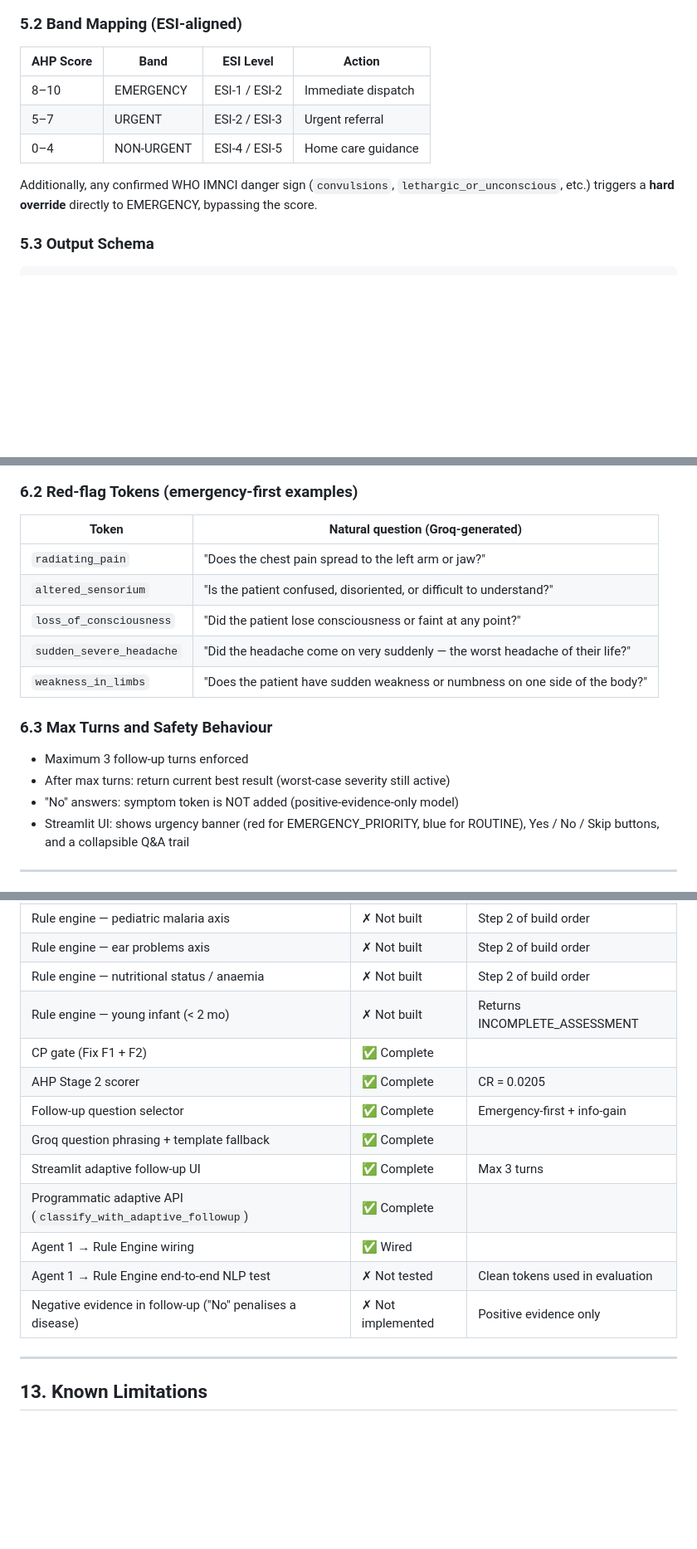
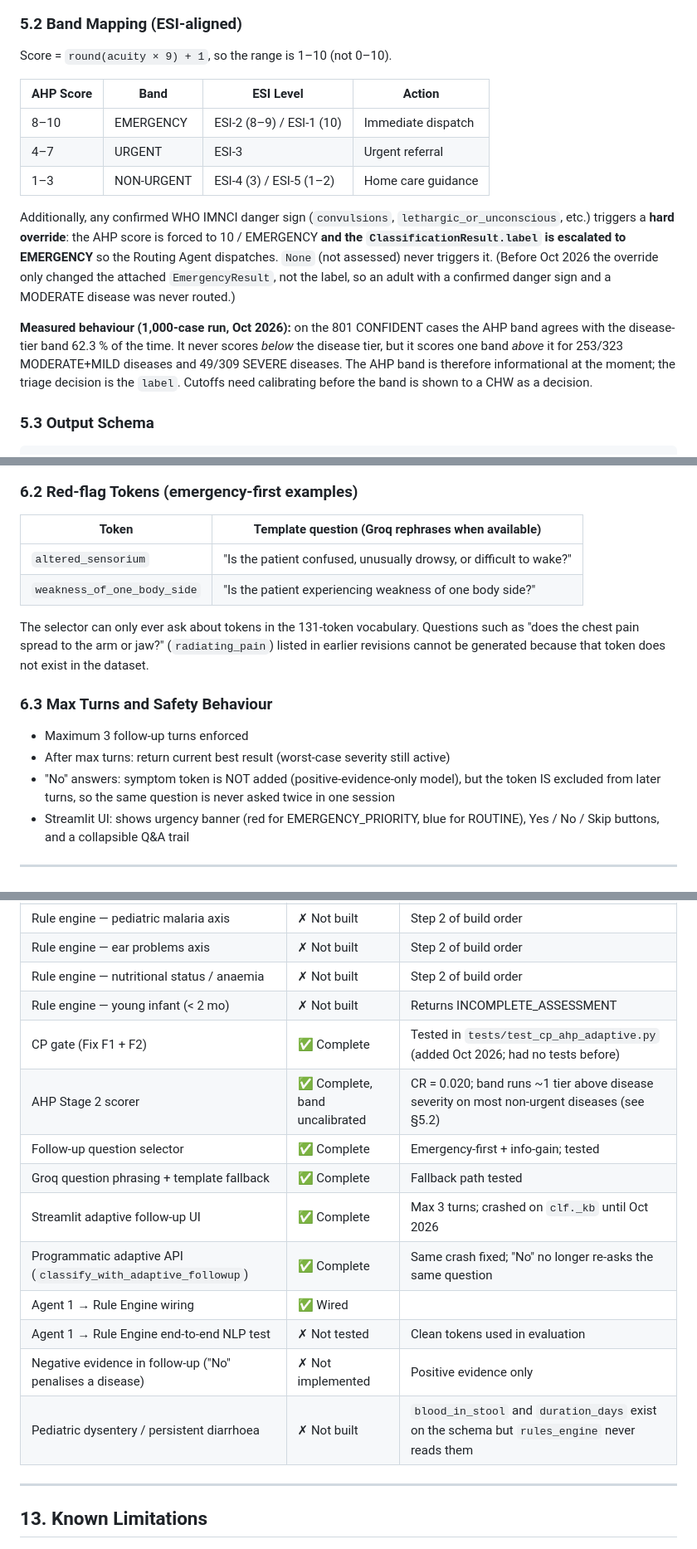
Before and after one commit to Rishii-10/GMU, a Markdown page: triage-poc/rule_engine_design_final.md, 3 parts joined by grey strips. Shown at 83% size. Drawn GitHub-style; blank space fills up the shorter version.

```diff
--- a/triage-poc/rule_engine_design_final.md
+++ b/triage-poc/rule_engine_design_final.md
@@ -206,13 +208,17 @@ graph TD
 
 ### 5.2 Band Mapping (ESI-aligned)
 
+Score = `round(acuity × 9) + 1`, so the range is 1–10 (not 0–10).
+
 | AHP Score | Band | ESI Level | Action |
 |---|---|---|---|
-| 8–10 | EMERGENCY | ESI-1 / ESI-2 | Immediate dispatch |
-| 5–7 | URGENT | ESI-2 / ESI-3 | Urgent referral |
-| 0–4 | NON-URGENT | ESI-4 / ESI-5 | Home care guidance |
+| 8–10 | EMERGENCY | ESI-2 (8–9) / ESI-1 (10) | Immediate dispatch |
+| 4–7 | URGENT | ESI-3 | Urgent referral |
+| 1–3 | NON-URGENT | ESI-4 (3) / ESI-5 (1–2) | Home care guidance |
 
-Additionally, any confirmed WHO IMNCI danger sign (`convulsions`, `lethargic_or_unconscious`, etc.) triggers a **hard override** directly to EMERGENCY, bypassing the score.
+Additionally, any confirmed WHO IMNCI danger sign (`convulsions`, `lethargic_or_unconscious`, etc.) triggers a **hard override**: the AHP score is forced to 10 / EMERGENCY **and the `ClassificationResult.label` is escalated to EMERGENCY** so the Routing Agent dispatches. `None` (not assessed) never triggers it. (Before Oct 2026 the override only changed the attached `EmergencyResult`, not the label, so an adult with a confirmed danger sign and a MODERATE disease was never routed.)
+
+**Measured behaviour (1,000-case run, Oct 2026):** on the 801 CONFIDENT cases the AHP band agrees with the disease-tier band 62.3 % of the time. It never scores *below* the disease tier, but it scores one band *above* it for 253/323 MODERATE+MILD diseases and 49/309 SEVERE diseases. The AHP band is therefore informational at the moment; the triage decision is the `label`. Cutoffs need calibrating before the band is shown to a CHW as a decision.
 
 ### 5.3 Output Schema
 
@@ -255,19 +261,18 @@ flowchart TD
 
 ### 6.2 Red-flag Tokens (emergency-first examples)
 
-| Token | Natural question (Groq-generated) |
+| Token | Template question (Groq rephrases when available) |
 |---|---|
-| `radiating_pain` | "Does the chest pain spread to the left arm or jaw?" |
-| `altered_sensorium` | "Is the patient confused, disoriented, or difficult to understand?" |
-| `loss_of_consciousness` | "Did the patient lose consciousness or faint at any point?" |
-| `sudden_severe_headache` | "Did the headache come on very suddenly — the worst headache of their life?" |
-| `weakness_in_limbs` | "Does the patient have sudden weakness or numbness on one side of the body?" |
+| `altered_sensorium` | "Is the patient confused, unusually drowsy, or difficult to wake?" |
+| `weakness_of_one_body_side` | "Is the patient experiencing weakness of one body side?" |
+
+The selector can only ever ask about tokens in the 131-token vocabulary. Questions such as "does the chest pain spread to the arm or jaw?" (`radiating_pain`) listed in earlier revisions cannot be generated because that token does not exist in the dataset.
 
 ### 6.3 Max Turns and Safety Behaviour
 
 - Maximum 3 follow-up turns enforced
 - After max turns: return current best result (worst-case severity still active)
-- "No" answers: symptom token is NOT added (positive-evidence-only model)
+- "No" answers: symptom token is NOT added (positive-evidence-only model), but the token IS excluded from later turns, so the same question is never asked twice in one session
 - Streamlit UI: shows urgency banner (red for EMERGENCY_PRIORITY, blue for ROUTINE), Yes / No / Skip buttons, and a collapsible Q&A trail
 
 ---
@@ -502,15 +509,16 @@ sequenceDiagram
 | Rule engine — ear problems axis | ✗ Not built | Step 2 of build order |
 | Rule engine — nutritional status / anaemia | ✗ Not built | Step 2 of build order |
 | Rule engine — young infant (< 2 mo) | ✗ Not built | Returns INCOMPLETE_ASSESSMENT |
-| CP gate (Fix F1 + F2) | ✅ Complete | |
-| AHP Stage 2 scorer | ✅ Complete | CR = 0.0205 |
-| Follow-up question selector | ✅ Complete | Emergency-first + info-gain |
-| Groq question phrasing + template fallback | ✅ Complete | |
-| Streamlit adaptive follow-up UI | ✅ Complete | Max 3 turns |
-| Programmatic adaptive API (`classify_with_adaptive_followup`) | ✅ Complete | |
+| CP gate (Fix F1 + F2) | ✅ Complete | Tested in `tests/test_cp_ahp_adaptive.py` (added Oct 2026; had no tests before) |
+| AHP Stage 2 scorer | ✅ Complete, band uncalibrated | CR = 0.020; band runs ~1 tier above disease severity on most non-urgent diseases (see §5.2) |
+| Follow-up question selector | ✅ Complete | Emergency-first + info-gain; tested |
+| Groq question phrasing + template fallback | ✅ Complete | Fallback path tested |
+| Streamlit adaptive follow-up UI | ✅ Complete | Max 3 turns; crashed on `clf._kb` until Oct 2026 |
+| Programmatic adaptive API (`classify_with_adaptive_followup`) | ✅ Complete | Same crash fixed; "No" no longer re-asks the same question |
 | Agent 1 → Rule Engine wiring | ✅ Wired | |
 | Agent 1 → Rule Engine end-to-end NLP test | ✗ Not tested | Clean tokens used in evaluation |
 | Negative evidence in follow-up ("No" penalises a disease) | ✗ Not implemented | Positive evidence only |
+| Pediatric dysentery / persistent diarrhoea | ✗ Not built | `blood_in_stool` and `duration_days` exist on the schema but `rules_engine` never reads them |
 
 ---
 
```
Also changed, not shown: other parts of triage-poc/rule_engine_design_final.md (+26 -16 lines).
